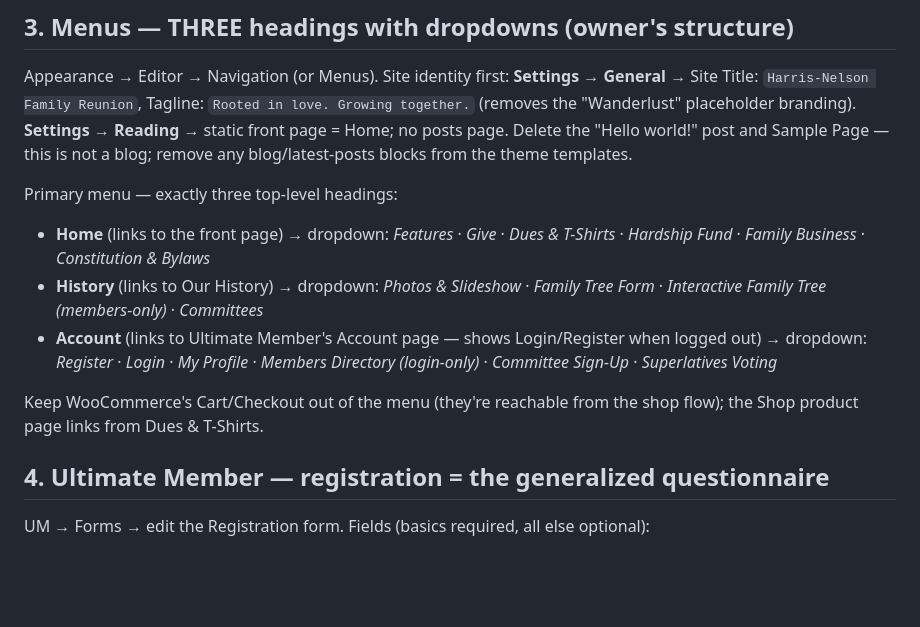
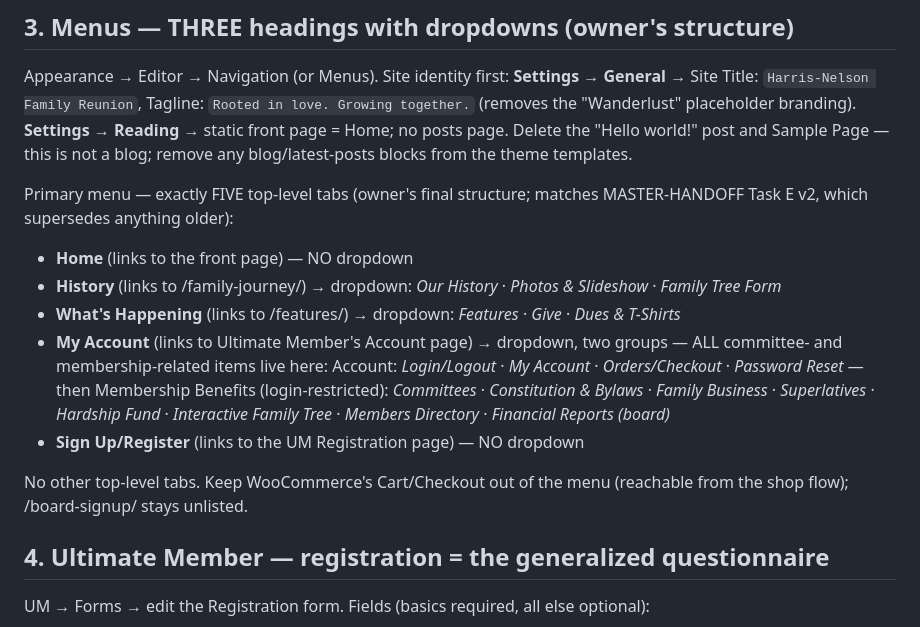
Before and after one commit to MEG-agt25/Family-Reunion, a Markdown page: wordpress/RUNBOOK-WORDPRESS.md, the part around the change. GitHub-like rendering; blank space fills up the shorter version.

```diff
--- a/wordpress/RUNBOOK-WORDPRESS.md
+++ b/wordpress/RUNBOOK-WORDPRESS.md
@@ -89,21 +89,25 @@ placeholder branding). **Settings → Reading** → static front page = Home;
 no posts page. Delete the "Hello world!" post and Sample Page — this is
 not a blog; remove any blog/latest-posts blocks from the theme templates.
 
-Primary menu — exactly three top-level headings:
+Primary menu — exactly FIVE top-level tabs (owner's final structure;
+matches MASTER-HANDOFF Task E v2, which supersedes anything older):
 
-- **Home** (links to the front page) → dropdown:
-  *Features* · *Give* · *Dues & T-Shirts* · *Hardship Fund* ·
-  *Family Business* · *Constitution & Bylaws*
-- **History** (links to Our History) → dropdown:
-  *Photos & Slideshow* · *Family Tree Form* ·
-  *Interactive Family Tree (members-only)* · *Committees*
-- **Account** (links to Ultimate Member's Account page — shows
-  Login/Register when logged out) → dropdown:
-  *Register* · *Login* · *My Profile* · *Members Directory (login-only)* ·
-  *Committee Sign-Up* · *Superlatives Voting*
+- **Home** (links to the front page) — NO dropdown
+- **History** (links to /family-journey/) → dropdown:
+  *Our History* · *Photos & Slideshow* · *Family Tree Form*
+- **What's Happening** (links to /features/) → dropdown:
+  *Features* · *Give* · *Dues & T-Shirts*
+- **My Account** (links to Ultimate Member's Account page) → dropdown,
+  two groups — ALL committee- and membership-related items live here:
+  Account: *Login/Logout* · *My Account* · *Orders/Checkout* ·
+  *Password Reset* — then Membership Benefits (login-restricted):
+  *Committees* · *Constitution & Bylaws* · *Family Business* ·
+  *Superlatives* · *Hardship Fund* · *Interactive Family Tree* ·
+  *Members Directory* · *Financial Reports (board)*
+- **Sign Up/Register** (links to the UM Registration page) — NO dropdown
 
-Keep WooCommerce's Cart/Checkout out of the menu (they're reachable from
-the shop flow); the Shop product page links from Dues & T-Shirts.
+No other top-level tabs. Keep WooCommerce's Cart/Checkout out of the
+menu (reachable from the shop flow); /board-signup/ stays unlisted.
 
 ## 4. Ultimate Member — registration = the generalized questionnaire
 UM → Forms → edit the Registration form. Fields (basics required, all
```
Also changed, not shown: wordpress/MASTER-HANDOFF.md (+23 -12 lines).
